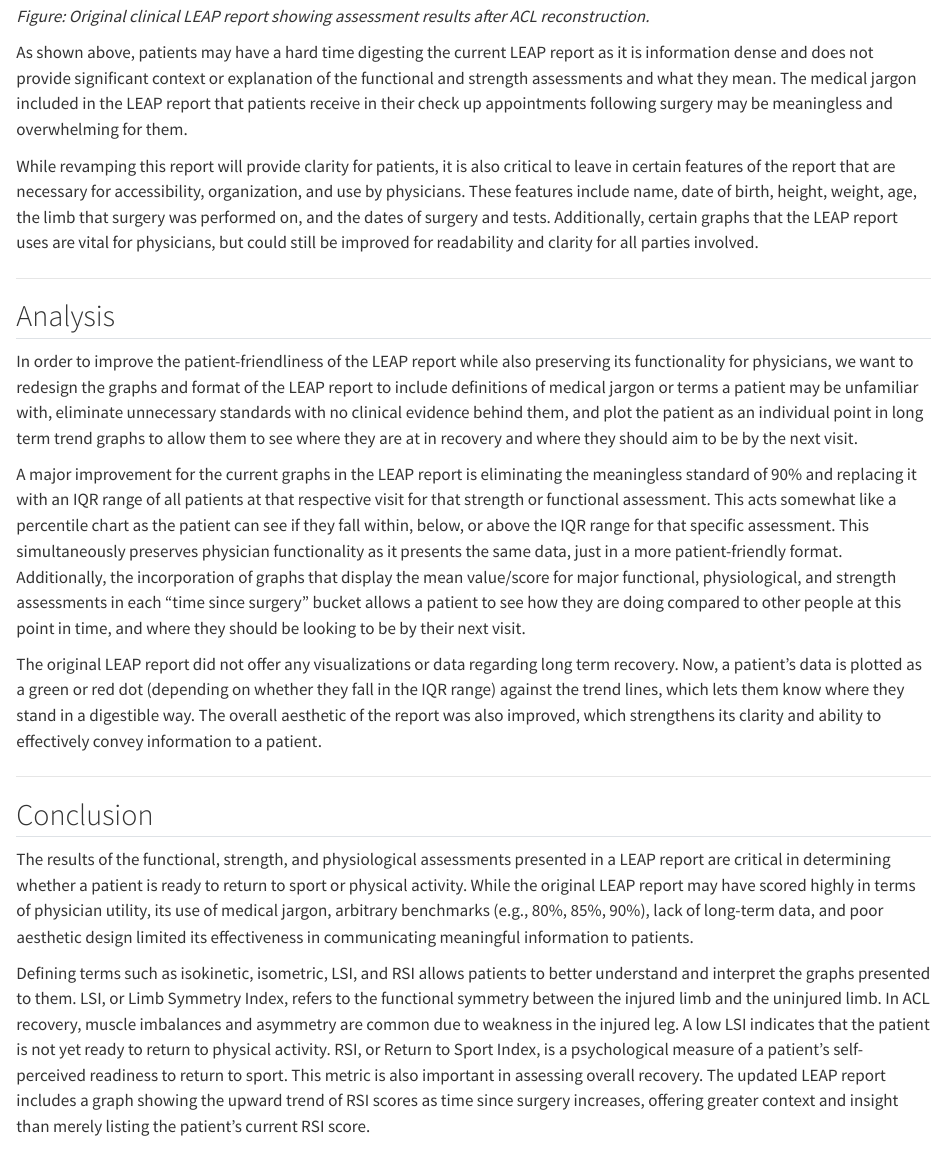
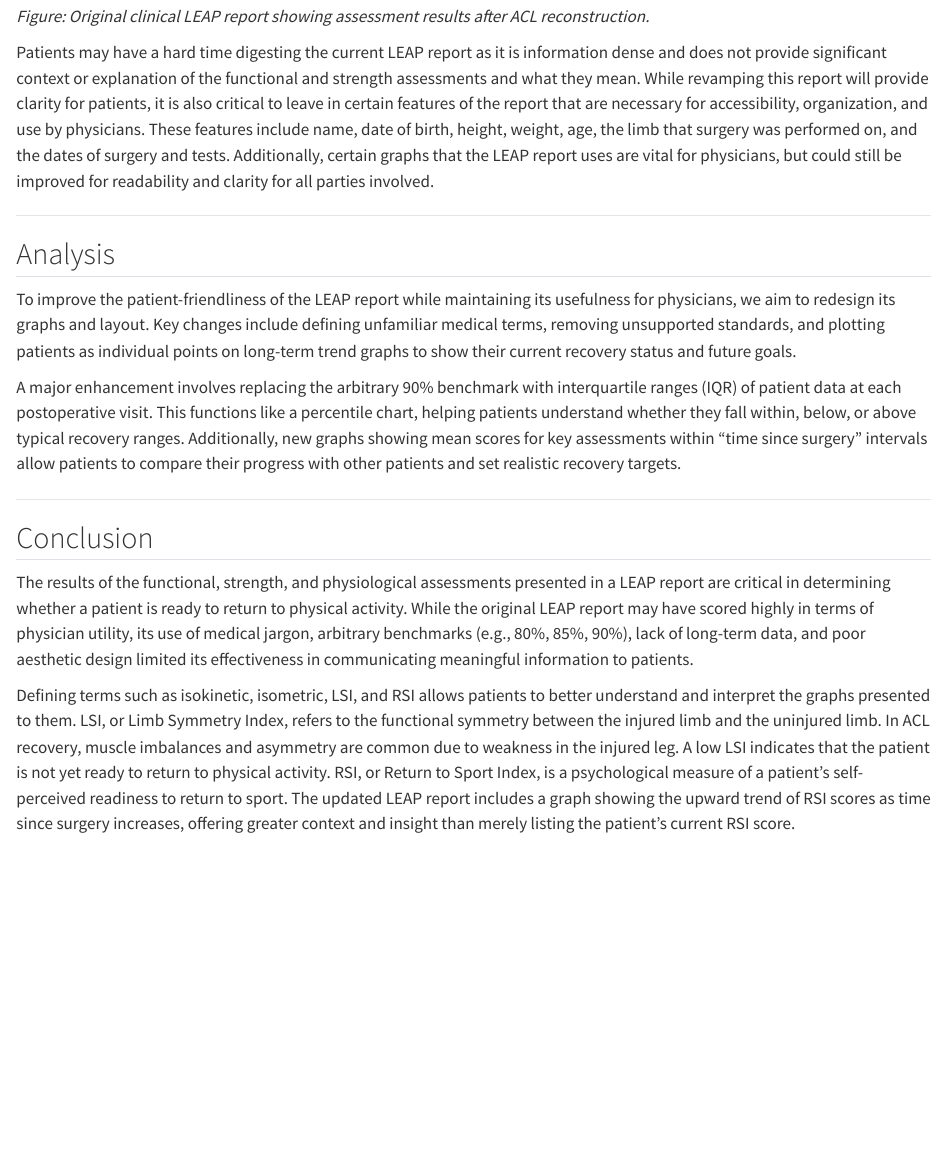
Before and after one commit to dqb5ee/final-project, a Quarto document (index.qmd): the page in a window 1100 px wide, from 2460 px down. Rendered offline with R 4.5, knitr and Pandoc in place of Quarto, with nearby package versions.

Commit message:
updating index

```diff
--- a/index.qmd
+++ b/index.qmd
@@ -19,28 +19,23 @@ It is crucial that both patients and physicians are able to use and interpret a
 ![](images/leap.png)
 *Figure: Original clinical LEAP report showing assessment results after ACL reconstruction.*
 
-As shown above, patients may have a hard time digesting the current LEAP report as it is information dense and does not provide significant context or explanation of the functional and strength assessments and what they mean. The medical jargon included in the LEAP report that patients receive in their check up appointments following surgery may be meaningless and overwhelming for them.
-
-While revamping this report will provide clarity for patients, it is also critical to leave in certain features of the report that are necessary for accessibility, organization, and use by physicians. These features include name, date of birth, height, weight, age, the limb that surgery was performed on, and the dates of surgery and tests. Additionally, certain graphs that the LEAP report uses are vital for physicians, but could still be improved for readability and clarity for all parties involved.
+Patients may have a hard time digesting the current LEAP report as it is information dense and does not provide significant context or explanation of the functional and strength assessments and what they mean. While revamping this report will provide clarity for patients, it is also critical to leave in certain features of the report that are necessary for accessibility, organization, and use by physicians. These features include name, date of birth, height, weight, age, the limb that surgery was performed on, and the dates of surgery and tests. Additionally, certain graphs that the LEAP report uses are vital for physicians, but could still be improved for readability and clarity for all parties involved.
 
 ---
 
 ## Analysis
 
-In order to improve the patient-friendliness of the LEAP report while also preserving its functionality for physicians, we want to redesign the graphs and format of the LEAP report to include definitions of medical jargon or terms a patient may be unfamiliar with, eliminate unnecessary standards with no clinical evidence behind them, and plot the patient as an individual point in long term trend graphs to allow them to see where they are at in recovery and where they should aim to be by the next visit.
+To improve the patient-friendliness of the LEAP report while maintaining its usefulness for physicians, we aim to redesign its graphs and layout. Key changes include defining unfamiliar medical terms, removing unsupported standards, and plotting patients as individual points on long-term trend graphs to show their current recovery status and future goals.
 
-A major improvement for the current graphs in the LEAP report is eliminating the meaningless standard of 90% and replacing it with an IQR range of all patients at that respective visit for that strength or functional assessment. This acts somewhat like a percentile chart as the patient can see if they fall within, below, or above the IQR range for that specific assessment. This simultaneously preserves physician functionality as it presents the same data, just in a more patient-friendly format. Additionally, the incorporation of graphs that display the mean value/score for major functional, physiological, and strength assessments in each “time since surgery” bucket allows a patient to see how they are doing compared to other people at this point in time, and where they should be looking to be by their next visit.
-
-The original LEAP report did not offer any visualizations or data regarding long term recovery. Now, a patient’s data is plotted as a green or red dot (depending on whether they fall in the IQR range) against the trend lines, which lets them know where they stand in a digestible way. The overall aesthetic of the report was also improved, which strengthens its clarity and ability to effectively convey information to a patient.
+A major enhancement involves replacing the arbitrary 90% benchmark with interquartile ranges (IQR) of patient data at each postoperative visit. This functions like a percentile chart, helping patients understand whether they fall within, below, or above typical recovery ranges. Additionally, new graphs showing mean scores for key assessments within “time since surgery” intervals allow patients to compare their progress with other patients and set realistic recovery targets.
 
 ---
 
 ## Conclusion
 
-The results of the functional, strength, and physiological assessments presented in a LEAP report are critical in determining whether a patient is ready to return to sport or physical activity. While the original LEAP report may have scored highly in terms of physician utility, its use of medical jargon, arbitrary benchmarks (e.g., 80%, 85%, 90%), lack of long-term data, and poor aesthetic design limited its effectiveness in communicating meaningful information to patients.
+The results of the functional, strength, and physiological assessments presented in a LEAP report are critical in determining whether a patient is ready to return to physical activity. While the original LEAP report may have scored highly in terms of physician utility, its use of medical jargon, arbitrary benchmarks (e.g., 80%, 85%, 90%), lack of long-term data, and poor aesthetic design limited its effectiveness in communicating meaningful information to patients.
 
-Defining terms such as isokinetic, isometric, LSI, and RSI allows patients to better understand and interpret the graphs presented to them. LSI, or Limb Symmetry Index, refers to the functional symmetry between the injured limb and the uninjured limb. In ACL recovery, muscle imbalances and asymmetry are common due to weakness in the injured leg. A low LSI indicates that the patient is not yet ready to return to physical activity.
-RSI, or Return to Sport Index, is a psychological measure of a patient’s self-perceived readiness to return to sport. This metric is also important in assessing overall recovery. The updated LEAP report includes a graph showing the upward trend of RSI scores as time since surgery increases, offering greater context and insight than merely listing the patient’s current RSI score.
+Defining terms such as isokinetic, isometric, LSI, and RSI allows patients to better understand and interpret the graphs presented to them. LSI, or Limb Symmetry Index, refers to the functional symmetry between the injured limb and the uninjured limb. In ACL recovery, muscle imbalances and asymmetry are common due to weakness in the injured leg. A low LSI indicates that the patient is not yet ready to return to physical activity. RSI, or Return to Sport Index, is a psychological measure of a patient’s self-perceived readiness to return to sport. The updated LEAP report includes a graph showing the upward trend of RSI scores as time since surgery increases, offering greater context and insight than merely listing the patient’s current RSI score.
 
 The improved report enables patients to better understand the data presented, compare their progress to others at similar recovery stages, and identify target milestones for their next visit. A report that fails to effectively communicate this critical information will be less helpful in guiding patients through their ACL recovery journey.
 
```
Also changed, not shown: docs/search.json, 5 other files.
